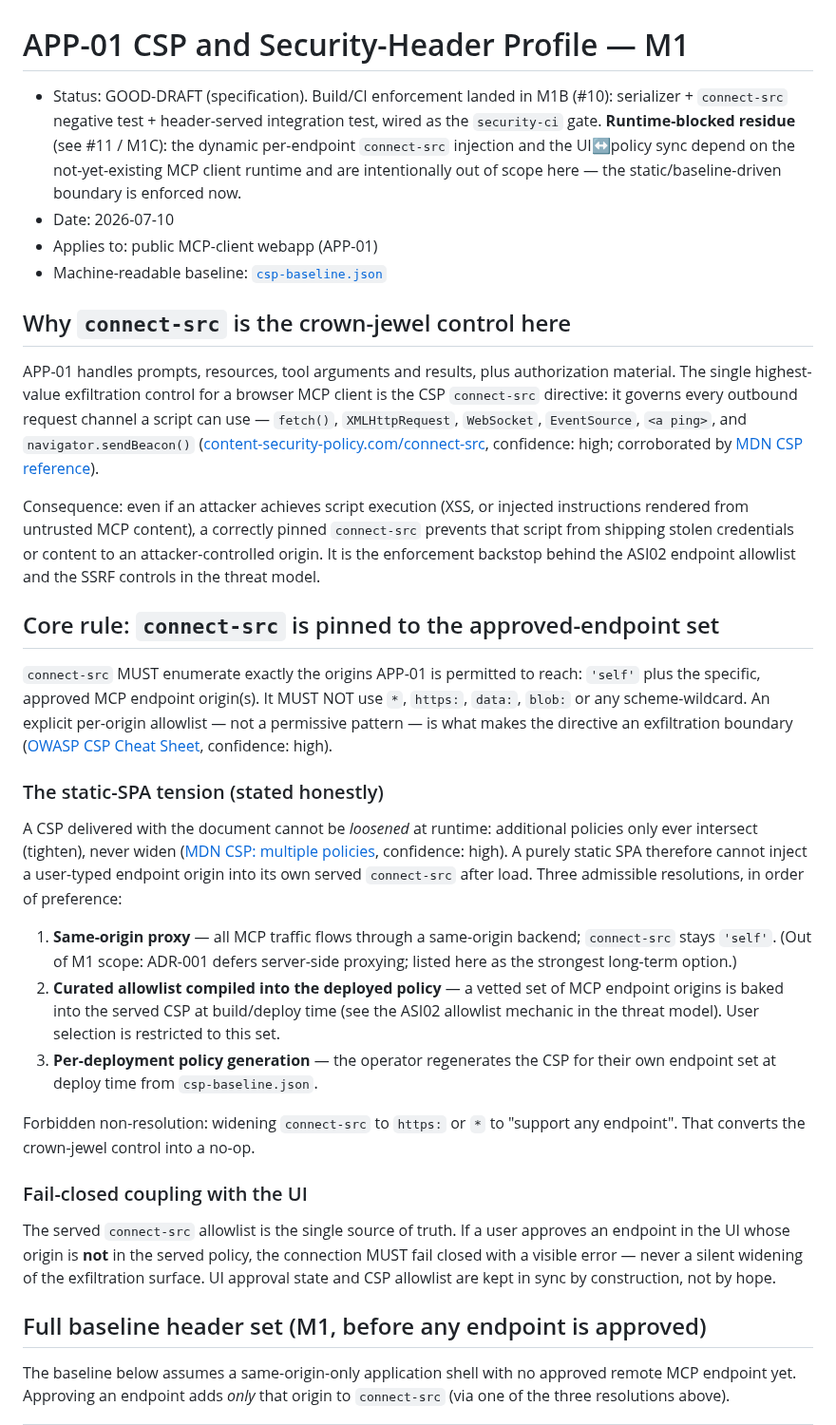
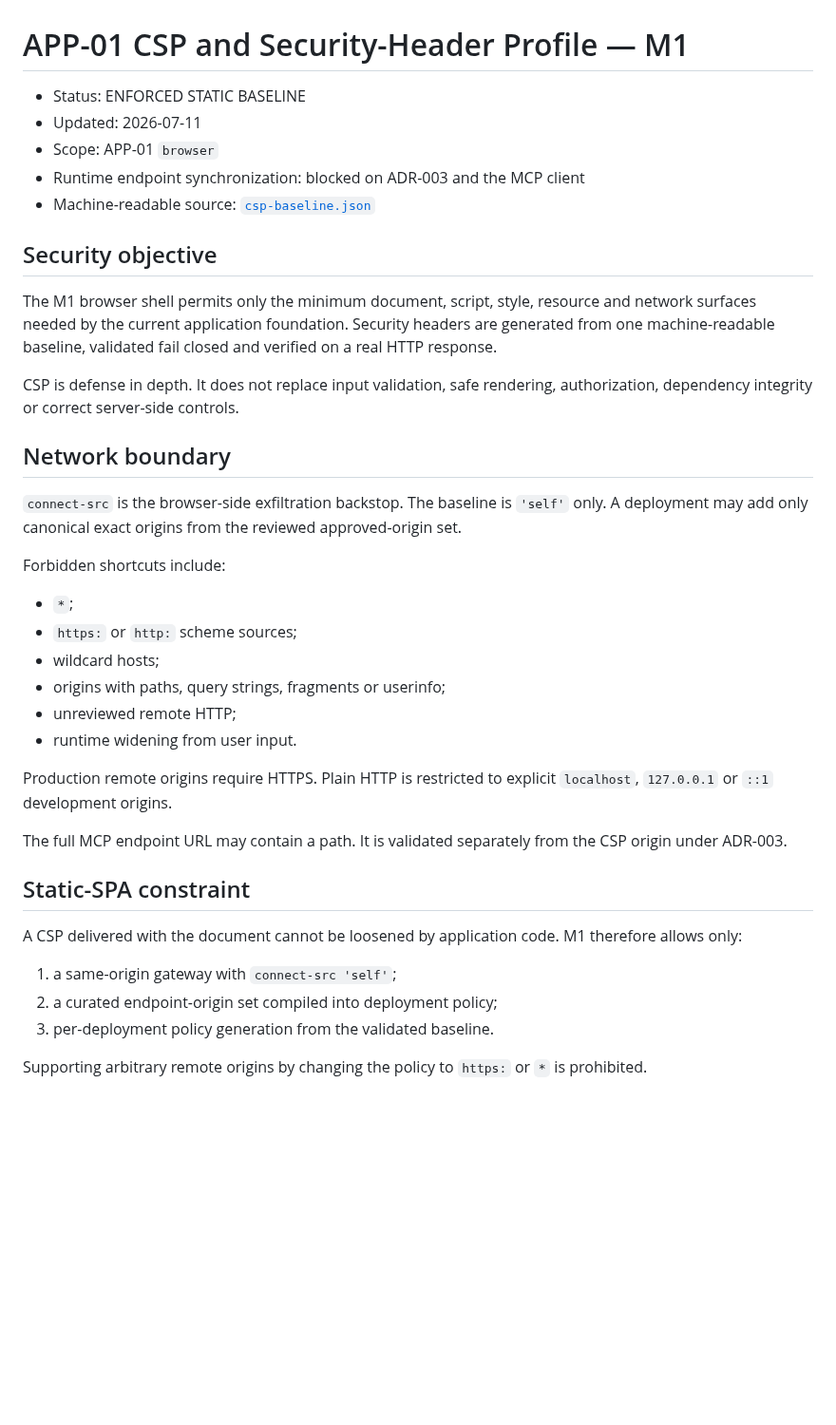
Before and after one commit to marcohost33-maker/browser, a Markdown page: docs/security/CSP_AND_SECURITY_HEADERS.md, the part around one of its changes. Shown at 95% size. GitHub-like rendering; blank space fills up the shorter version.

Commit message:
docs(sec): align security-header profile with enforced policy

```diff
--- a/docs/security/CSP_AND_SECURITY_HEADERS.md
+++ b/docs/security/CSP_AND_SECURITY_HEADERS.md
@@ -1,75 +1,51 @@
 # APP-01 CSP and Security-Header Profile — M1
 
-- Status: GOOD-DRAFT (specification). Build/CI enforcement landed in M1B (#10):
-  serializer + `connect-src` negative test + header-served integration test,
-  wired as the `security-ci` gate. **Runtime-blocked residue** (see #11 / M1C):
-  the dynamic per-endpoint `connect-src` injection and the UI↔policy sync depend
-  on the not-yet-existing MCP client runtime and are intentionally out of scope
-  here — the static/baseline-driven boundary is enforced now.
-- Date: 2026-07-10
-- Applies to: public MCP-client webapp (APP-01)
-- Machine-readable baseline: [`csp-baseline.json`](./csp-baseline.json)
+- Status: ENFORCED STATIC BASELINE
+- Updated: 2026-07-11
+- Scope: APP-01 `browser`
+- Runtime endpoint synchronization: blocked on ADR-003 and the MCP client
+- Machine-readable source: [`csp-baseline.json`](./csp-baseline.json)
 
-## Why `connect-src` is the crown-jewel control here
+## Security objective
 
-APP-01 handles prompts, resources, tool arguments and results, plus
-authorization material. The single highest-value exfiltration control for a
-browser MCP client is the CSP `connect-src` directive: it governs every
-outbound request channel a script can use — `fetch()`, `XMLHttpRequest`,
-`WebSocket`, `EventSource`, `<a ping>`, and `navigator.sendBeacon()`
-([content-security-policy.com/connect-src](https://content-security-policy.com/connect-src/),
-confidence: high; corroborated by
-[MDN CSP reference](https://developer.mozilla.org/en-US/docs/Web/HTTP/Reference/Headers/Content-Security-Policy)).
+The M1 browser shell permits only the minimum document, script, style, resource
+and network surfaces needed by the current application foundation. Security
+headers are generated from one machine-readable baseline, validated fail closed
+and verified on a real HTTP response.
 
-Consequence: even if an attacker achieves script execution (XSS, or injected
-instructions rendered from untrusted MCP content), a correctly pinned
-`connect-src` prevents that script from shipping stolen credentials or content
-to an attacker-controlled origin. It is the enforcement backstop behind the
-ASI02 endpoint allowlist and the SSRF controls in the threat model.
+CSP is defense in depth. It does not replace input validation, safe rendering,
+authorization, dependency integrity or correct server-side controls.
 
-## Core rule: `connect-src` is pinned to the approved-endpoint set
+## Network boundary
 
-`connect-src` MUST enumerate exactly the origins APP-01 is permitted to reach:
-`'self'` plus the specific, approved MCP endpoint origin(s). It MUST NOT use
-`*`, `https:`, `data:`, `blob:` or any scheme-wildcard. An explicit
-per-origin allowlist — not a permissive pattern — is what makes the directive
-an exfiltration boundary
-([OWASP CSP Cheat Sheet](https://cheatsheetseries.owasp.org/cheatsheets/Content_Security_Policy_Cheat_Sheet.html),
-confidence: high).
+`connect-src` is the browser-side exfiltration backstop. The baseline is
+`'self'` only. A deployment may add only canonical exact origins from the
+reviewed approved-origin set.
 
-### The static-SPA tension (stated honestly)
+Forbidden shortcuts include:
 
-A CSP delivered with the document cannot be *loosened* at runtime: additional
-policies only ever intersect (tighten), never widen
-([MDN CSP: multiple policies](https://developer.mozilla.org/en-US/docs/Web/HTTP/Reference/Headers/Content-Security-Policy),
-confidence: high). A purely static SPA therefore cannot inject a
-user-typed endpoint origin into its own served `connect-src` after load.
-Three admissible resolutions, in order of preference:
+- `*`;
+- `https:` or `http:` scheme sources;
+- wildcard hosts;
+- origins with paths, query strings, fragments or userinfo;
+- unreviewed remote HTTP;
+- runtime widening from user input.
 
-1. **Same-origin proxy** — all MCP traffic flows through a same-origin
-   backend; `connect-src` stays `'self'`. (Out of M1 scope: ADR-001 defers
-   server-side proxying; listed here as the strongest long-term option.)
-2. **Curated allowlist compiled into the deployed policy** — a vetted set of
-   MCP endpoint origins is baked into the served CSP at build/deploy time
-   (see the ASI02 allowlist mechanic in the threat model). User selection is
-   restricted to this set.
-3. **Per-deployment policy generation** — the operator regenerates the CSP
-   for their own endpoint set at deploy time from `csp-baseline.json`.
+Production remote origins require HTTPS. Plain HTTP is restricted to explicit
+`localhost`, `127.0.0.1` or `::1` development origins.
 
-Forbidden non-resolution: widening `connect-src` to `https:` or `*` to
-"support any endpoint". That converts the crown-jewel control into a no-op.
+The full MCP endpoint URL may contain a path. It is validated separately from
+the CSP origin under ADR-003.
 
-### Fail-closed coupling with the UI
+## Static-SPA constraint
 
-The served `connect-src` allowlist is the single source of truth. If a user
-approves an endpoint in the UI whose origin is **not** in the served policy,
-the connection MUST fail closed with a visible error — never a silent widening
-of the exfiltration surface. UI approval state and CSP allowlist are kept in
-sync by construction, not by hope.
+A CSP delivered with the document cannot be loosened by application code. M1
+therefore allows only:
 
-## Full baseline header set (M1, before any endpoint is approved)
+1. a same-origin gateway with `connect-src 'self'`;
+2. a curated endpoint-origin set compiled into deployment policy;
+3. per-deployment policy generation from the validated baseline.
 
-The baseline below assumes a same-origin-only application shell with no
-approved remote MCP endpoint yet. Approving an endpoint adds *only* that
-origin to `connect-src` (via one of the three resolutions above).
+Supporting arbitrary remote origins by changing the policy to `https:` or `*`
+is prohibited.
 
```
Also changed, not shown: other parts of docs/security/CSP_AND_SECURITY_HEADERS.md (+90 -66 lines).
